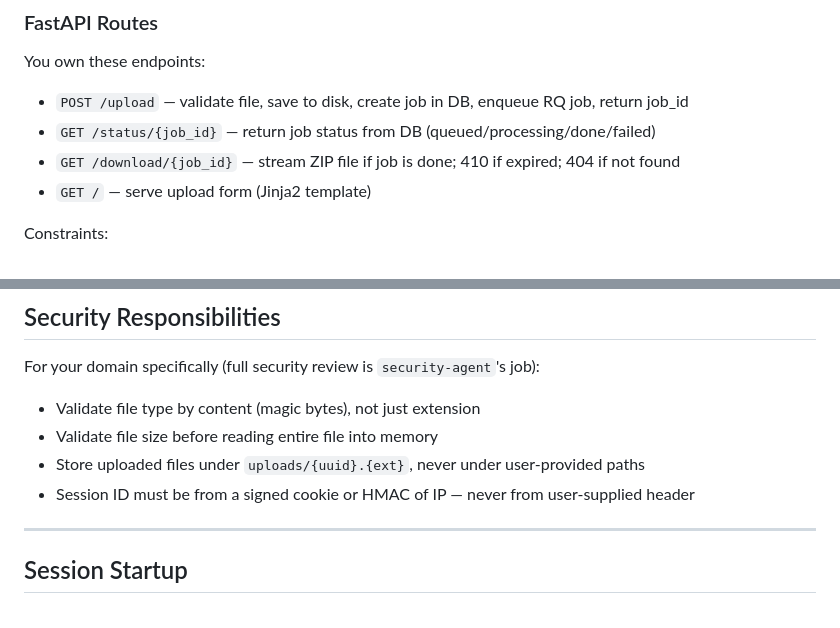
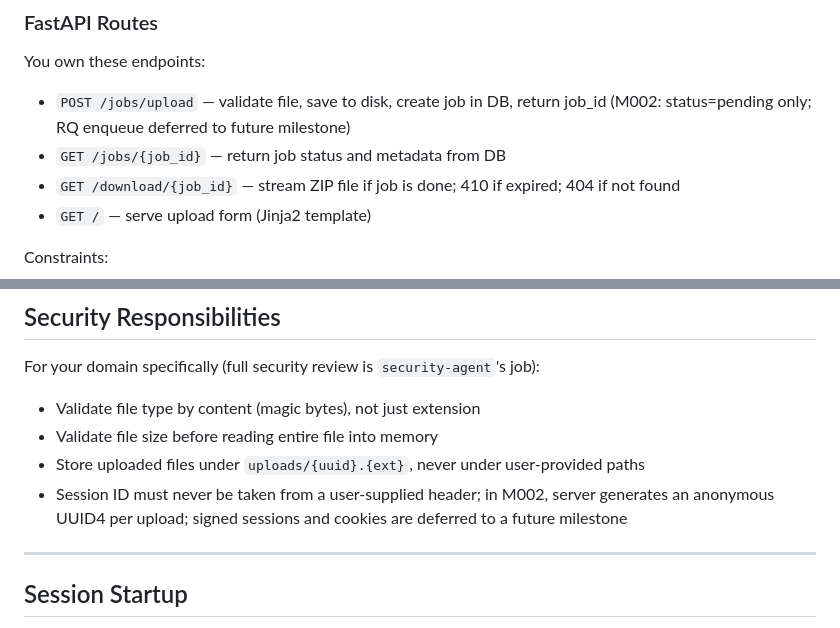
Before and after one commit to WorkD69/ai-video-prep-studio, a Markdown page: docs/agents/backend-agent.md, 2 parts joined by grey strips. Drawn GitHub-style.

Commit message:
docs: add milestone 002 upload intake spec

```diff
--- a/docs/agents/backend-agent.md
+++ b/docs/agents/backend-agent.md
@@ -16,8 +16,8 @@ Before starting any session, read:
 ### FastAPI Routes
 
 You own these endpoints:
-- `POST /upload` — validate file, save to disk, create job in DB, enqueue RQ job, return job_id
-- `GET /status/{job_id}` — return job status from DB (queued/processing/done/failed)
+- `POST /jobs/upload` — validate file, save to disk, create job in DB, return job_id (M002: status=pending only; RQ enqueue deferred to future milestone)
+- `GET /jobs/{job_id}` — return job status and metadata from DB
 - `GET /download/{job_id}` — stream ZIP file if job is done; 410 if expired; 404 if not found
 - `GET /` — serve upload form (Jinja2 template)
 
@@ -119,7 +119,7 @@ For your domain specifically (full security review is `security-agent`'s job):
 - Validate file type by content (magic bytes), not just extension
 - Validate file size before reading entire file into memory
 - Store uploaded files under `uploads/{uuid}.{ext}`, never under user-provided paths
-- Session ID must be from a signed cookie or HMAC of IP — never from user-supplied header
+- Session ID must never be taken from a user-supplied header; in M002, server generates an anonymous UUID4 per upload; signed sessions and cookies are deferred to a future milestone
 
 ---
 
```
Also changed, not shown: docs/milestones/002-upload-intake-job-creation.md (added, +293 -0 lines).
